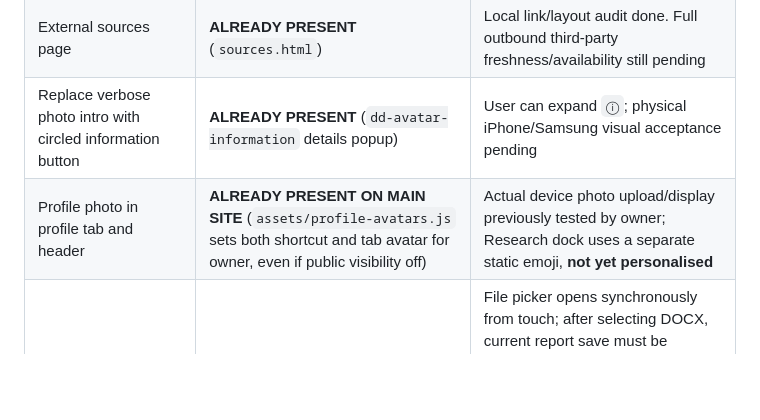
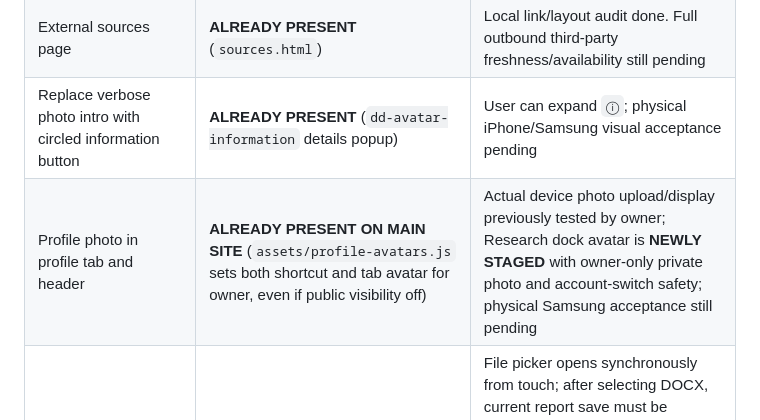
Before and after one commit to boydamo84-coder/disclosure-desk-preview, a Markdown page: docs/RESEARCH_ORIGINAL_USER_REQUEST_CHECKLIST_2026-11-08.md, the part around the change. GitHub-like rendering; blank space fills up the shorter version.

Commit message:
docs(audit): update Research profile-avatar status and external source/deletion findings [skip netlify]

```diff
--- a/docs/RESEARCH_ORIGINAL_USER_REQUEST_CHECKLIST_2026-11-08.md
+++ b/docs/RESEARCH_ORIGINAL_USER_REQUEST_CHECKLIST_2026-11-08.md
@@ -7,7 +7,7 @@
 | Self-service **delete profile/account** | **NOT DONE.** Profile includes a `Delete my account` support-email request only | Full authenticated server-side deletion, related private data cleanup, confirmation, retention/backup safeguards and reversible request cancellation need separate implementation; do not claim this is a real delete action |
 | External sources page | **ALREADY PRESENT** (`sources.html`) | Local link/layout audit done. Full outbound third-party freshness/availability still pending |
 | Replace verbose photo intro with circled information button | **ALREADY PRESENT** (`dd-avatar-information` details popup) | User can expand `ⓘ`; physical iPhone/Samsung visual acceptance pending |
-| Profile photo in profile tab and header | **ALREADY PRESENT ON MAIN SITE** (`assets/profile-avatars.js` sets both shortcut and tab avatar for owner, even if public visibility off) | Actual device photo upload/display previously tested by owner; Research dock uses a separate static emoji, **not yet personalised** |
+| Profile photo in profile tab and header | **ALREADY PRESENT ON MAIN SITE** (`assets/profile-avatars.js` sets both shortcut and tab avatar for owner, even if public visibility off) | Actual device photo upload/display previously tested by owner; Research dock avatar is **NEWLY STAGED** with owner-only private photo and account-switch safety; physical Samsung acceptance still pending |
 | W.NE DOCX import causes 404 / cannot get back | **NEW FIX STAGED**: `research/research-docx-import.js`, `research/wne.html` menu route | File picker opens synchronously from touch; after selecting DOCX, current report save must be confirmed; imports as **new** private cloud document, never overwrites old one; remains in editor on cancel/failure. Uses Mammoth/DOMPurify. Synthetic test verifies flow; real Samsung DOCX still pending |
 | File → Backup Library does nothing | **IMPLEMENTED IN EXISTING CLOUD ADAPTER**: owner-specific ZIP; File menu invokes `makeLibraryZip()` | Synthetic tests validate owner isolation and ZIP manifest. ZIP does not include device-only Board copies, notes or Google Drive data. Physical file/share/download and ZIP restore need testing |
 | File → Recovery History shows cloud adapter error | **IMPLEMENTED IN EXISTING CLOUD ADAPTER**: checkpoints, safe previews, restore as **new** owner document, plus direct `recoveryList/Preview/Copy` entry points | Synthetic owner-only test passes. Do not claim live account history verified on physical device |
```
